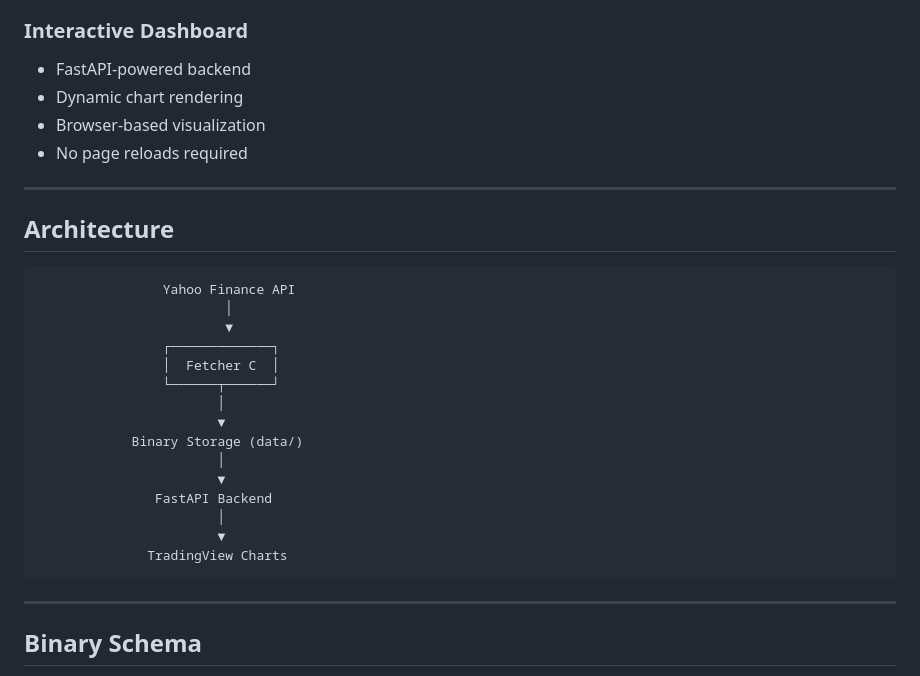
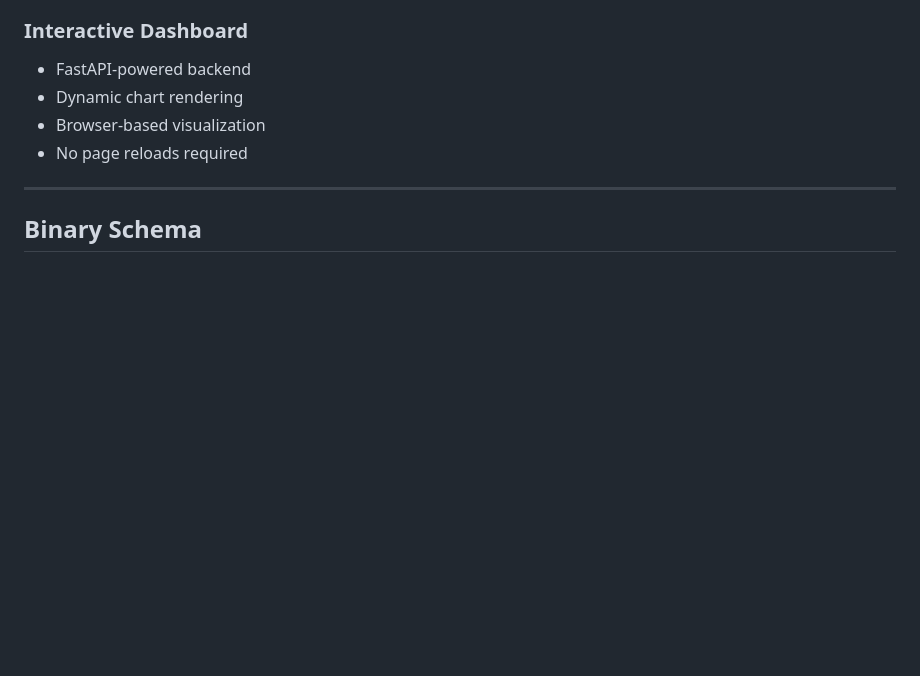
Before and after one commit to aadarshpp/chronos, a Markdown page: README.md, the part around the change. Drawn GitHub-style; blank space fills up the shorter version.

Commit message:
Update README for conciseness and remove redundancy

````diff
--- a/README.md
+++ b/README.md
@@ -41,28 +41,6 @@ The project demonstrates how low-level systems programming can be combined with
 * Dynamic chart rendering
 * Browser-based visualization
 * No page reloads required
-
----
-
-## Architecture
-
-```text
-                Yahoo Finance API
-                        │
-                        ▼
-                ┌─────────────┐
-                │  Fetcher C  │
-                └──────┬──────┘
-                       │
-                       ▼
-            Binary Storage (data/)
-                       │
-                       ▼
-               FastAPI Backend
-                       │
-                       ▼
-              TradingView Charts
-```
 
 ---
 
````
